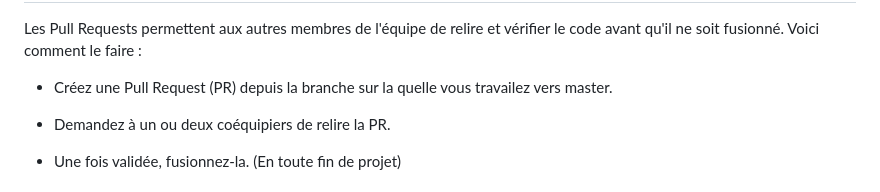
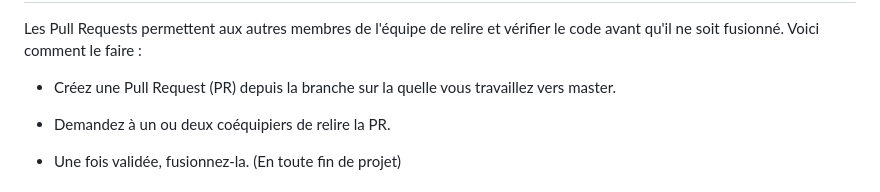
Before and after one commit to LucasOtw/SAE3_ScoobyTeam, a Markdown page: readme.md, the part around the change. Drawn GitHub-style.

```diff
--- a/readme.md
+++ b/readme.md
@@ -31,7 +31,7 @@
 
 Les Pull Requests permettent aux autres membres de l'équipe de relire et vérifier le code avant qu'il ne soit fusionné. Voici comment le faire :
 
-- Créez une Pull Request (PR) depuis la branche sur la quelle vous travailez vers master.
+- Créez une Pull Request (PR) depuis la branche sur la quelle vous travaillez vers master.
 
 - Demandez à un ou deux coéquipiers de relire la PR.
 
```
